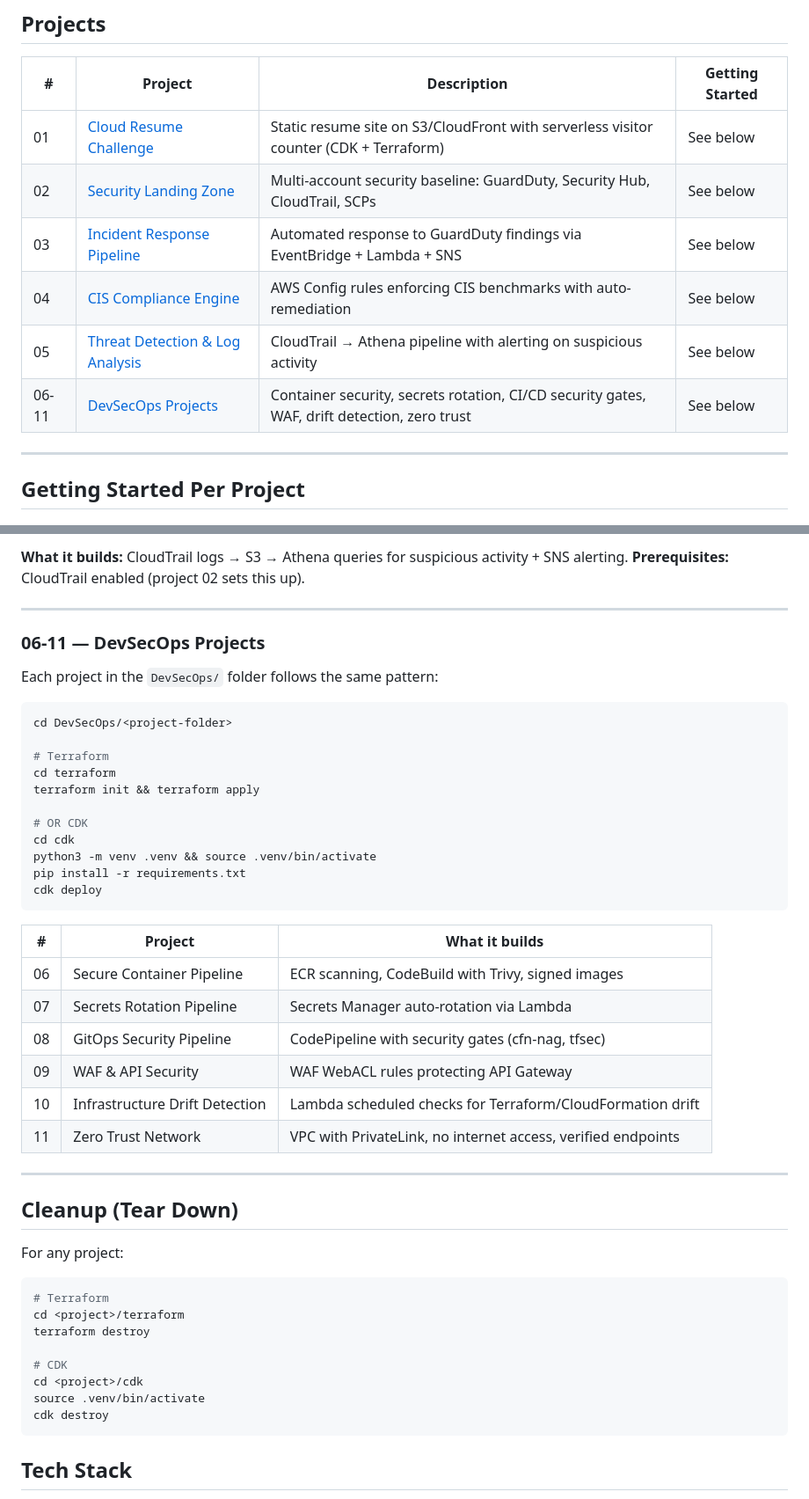
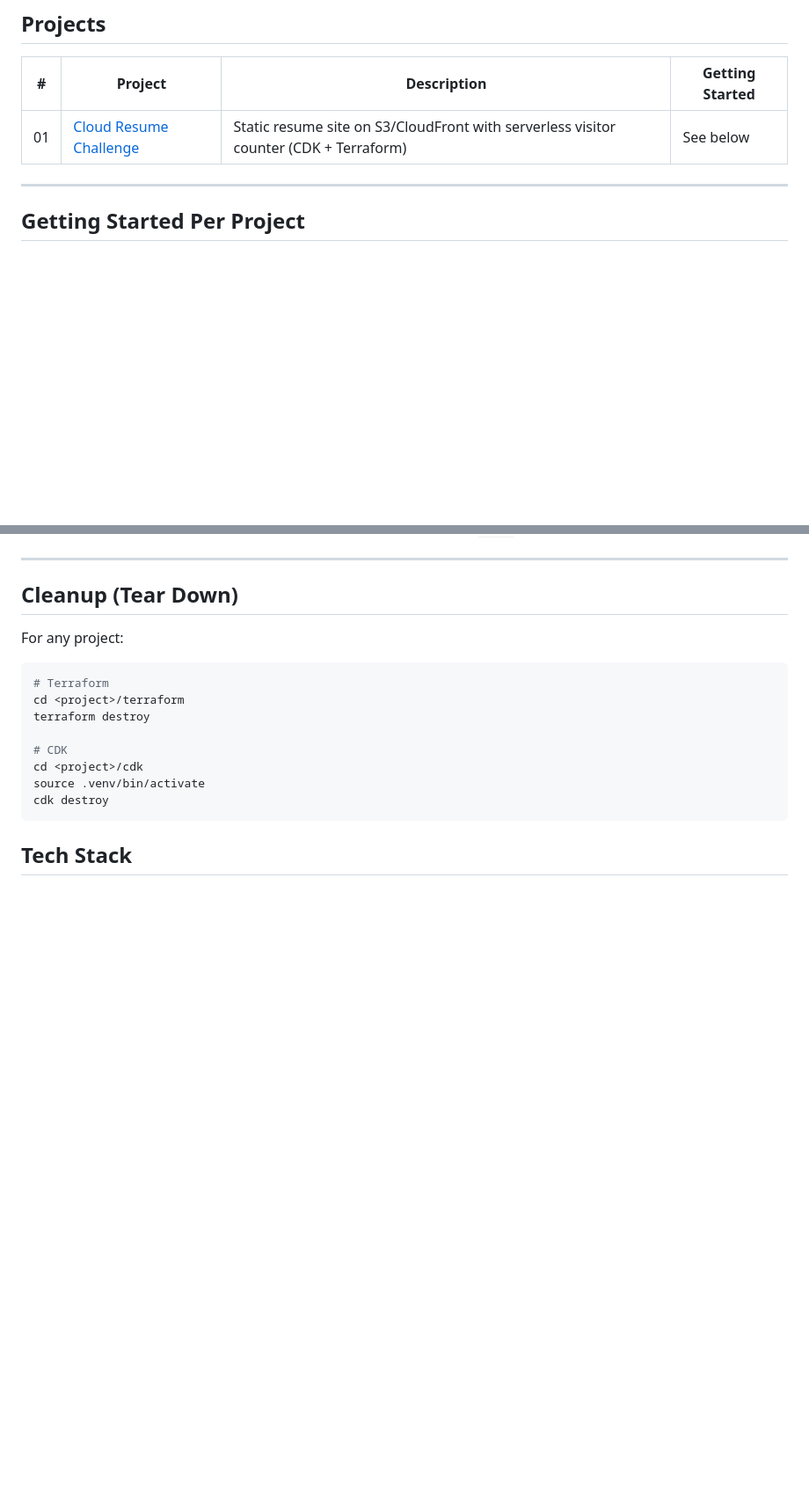
Before and after one commit to NourAroussi/01-AWS-Sec-Portfolio, a Markdown page: README.md, 2 parts joined by grey strips. Shown at 88% size. GitHub-like rendering; blank space fills up the shorter version.

Commit message:
Initial AWS Security Portfolio

````diff
--- a/README.md
+++ b/README.md
@@ -7,11 +7,7 @@ Hands-on AWS security projects demonstrating infrastructure-as-code, security au
 | # | Project | Description | Getting Started |
 |---|---------|-------------|-----------------|
 | 01 | [Cloud Resume Challenge](./01-cloud-resume-challenge/) | Static resume site on S3/CloudFront with serverless visitor counter (CDK + Terraform) | See below |
-| 02 | [Security Landing Zone](./02-security-landing-zone/) | Multi-account security baseline: GuardDuty, Security Hub, CloudTrail, SCPs | See below |
-| 03 | [Incident Response Pipeline](./03-incident-response-pipeline/) | Automated response to GuardDuty findings via EventBridge + Lambda + SNS | See below |
-| 04 | [CIS Compliance Engine](./04-cis-compliance-engine/) | AWS Config rules enforcing CIS benchmarks with auto-remediation | See below |
-| 05 | [Threat Detection & Log Analysis](./05-threat-detection-log-analysis/) | CloudTrail → Athena pipeline with alerting on suspicious activity | See below |
-| 06-11 | [DevSecOps Projects](./DevSecOps/) | Container security, secrets rotation, CI/CD security gates, WAF, drift detection, zero trust | See below |
+
 
 ---
 
@@ -132,34 +37,3 @@ cdk deploy
-**What it builds:** CloudTrail logs → S3 → Athena queries for suspicious activity + SNS alerting.
-**Prerequisites:** CloudTrail enabled (project 02 sets this up).
-
----
-
-### 06-11 — DevSecOps Projects
-
-Each project in the `DevSecOps/` folder follows the same pattern:
-
-```bash
-cd DevSecOps/<project-folder>
-
-# Terraform
-cd terraform
-terraform init && terraform apply
-
-# OR CDK
-cd cdk
-python3 -m venv .venv && source .venv/bin/activate
-pip install -r requirements.txt
-cdk deploy
-```
-
-| # | Project | What it builds |
-|---|---------|----------------|
-| 06 | Secure Container Pipeline | ECR scanning, CodeBuild with Trivy, signed images |
-| 07 | Secrets Rotation Pipeline | Secrets Manager auto-rotation via Lambda |
-| 08 | GitOps Security Pipeline | CodePipeline with security gates (cfn-nag, tfsec) |
-| 09 | WAF & API Security | WAF WebACL rules protecting API Gateway |
-| 10 | Infrastructure Drift Detection | Lambda scheduled checks for Terraform/CloudFormation drift |
-| 11 | Zero Trust Network | VPC with PrivateLink, no internet access, verified endpoints |
 
 ---
 
````
Also changed, not shown: other parts of README.md (+0 -91 lines).
